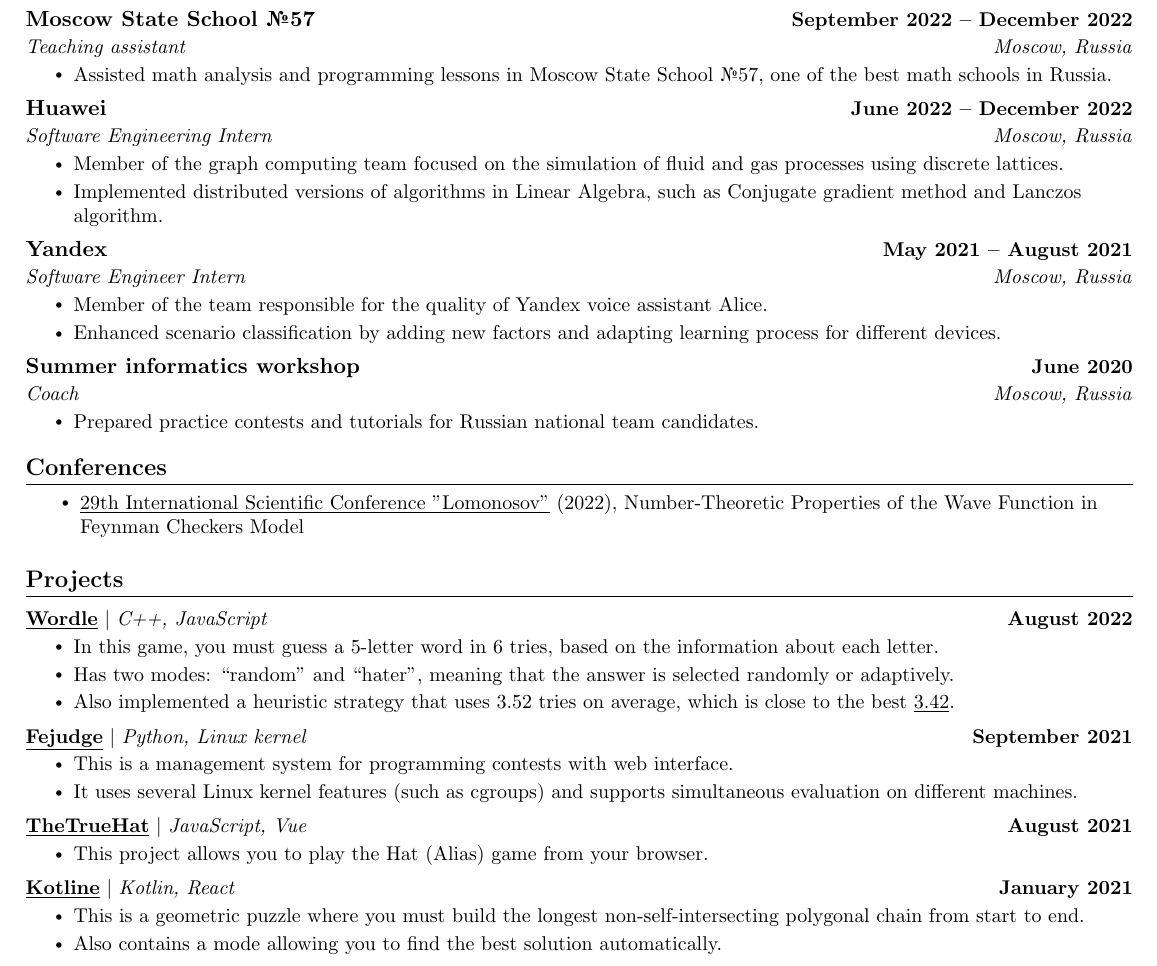
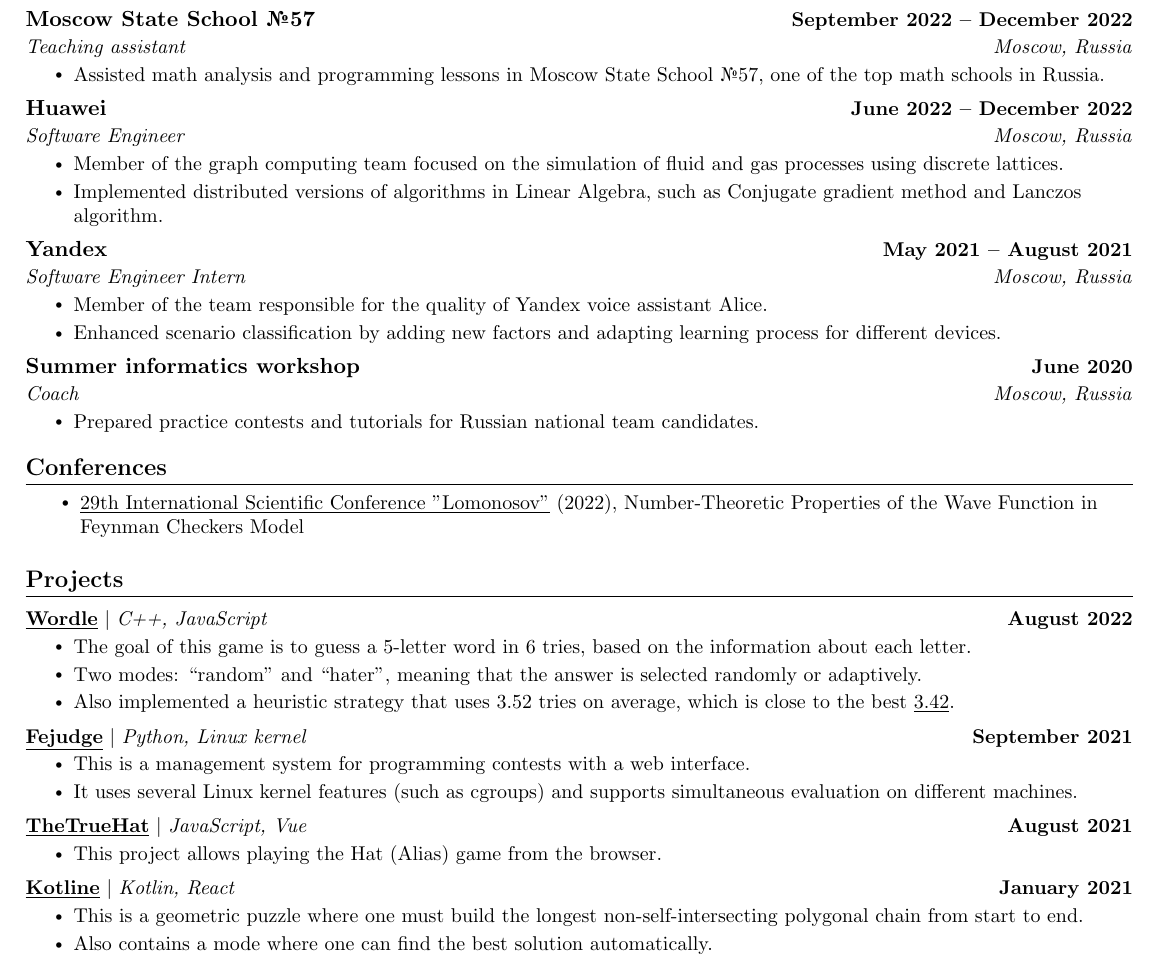
Before and after one commit to kuyanov/CV, a LaTeX CV (math/CV-math.tex): part of page 1 of 2, cut so that both start at the same text. Compiled offline with pdfLaTeX.

Commit message:
Updated CV-math

```diff
--- a/math/CV-math.tex
+++ b/math/CV-math.tex
@@ -127,12 +127,12 @@
         {Moscow State School №57}{September 2022 -- December 2022}
         {Teaching assistant}{Moscow, Russia}
         \resumeItemListStart
-            \resumeItem{Assisted math analysis and programming lessons in Moscow State School №57, one of the best math schools in Russia.}
+            \resumeItem{Assisted math analysis and programming lessons in Moscow State School №57, one of the top math schools in Russia.}
         \resumeItemListEnd
 
         \resumeTwoLineHeading
         {Huawei}{June 2022 -- December 2022}
-        {Software Engineering Intern}{Moscow, Russia}
+        {Software Engineer}{Moscow, Russia}
         \resumeItemListStart
             \resumeItem{Member of the graph computing team focused on the simulation of fluid and gas processes using discrete lattices.}
             \resumeItem{Implemented distributed versions of algorithms in Linear Algebra, such as Conjugate gradient method and Lanczos algorithm.}
@@ -168,29 +168,29 @@
         \resumeProjectHeading
         {\textbf{\href{https://github.com/kuyanov/wordle}{\underline{Wordle}}} $|$ \emph{C++, JavaScript}}{August 2022}
         \resumeItemListStart
-            \resumeItem{In this game, you must guess a 5-letter word in 6 tries, based on the information about each letter.}
-            \resumeItem{Has two modes: ``random'' and ``hater'', meaning that the answer is selected randomly or adaptively.}
+            \resumeItem{The goal of this game is to guess a 5-letter word in 6 tries, based on the information about each letter.}
+            \resumeItem{Two modes: ``random'' and ``hater'', meaning that the answer is selected randomly or adaptively.}
             \resumeItem{Also implemented a heuristic strategy that uses 3.52 tries on average, which is close to the best \href{https://auction-upload-files.s3.amazonaws.com/Wordle_Paper_Final.pdf}{\underline{3.42}}.}
         \resumeItemListEnd
 
         \resumeProjectHeading
         {\textbf{\href{https://github.com/m20-sch57/fejudge}{\underline{Fejudge}}} $|$ \emph{Python, Linux kernel}}{September 2021}
         \resumeItemListStart
-            \resumeItem{This is a management system for programming contests with web interface.}
+            \resumeItem{This is a management system for programming contests with a web interface.}
             \resumeItem{It uses several Linux kernel features (such as cgroups) and supports simultaneous evaluation on different machines.}
         \resumeItemListEnd
 
         \resumeProjectHeading
         {\textbf{\href{https://github.com/m20-sch57/thetruehat}{\underline{TheTrueHat}}} $|$ \emph{JavaScript, Vue}}{August 2021}
         \resumeItemListStart
-            \resumeItem{This project allows you to play the Hat (Alias) game from your browser.}
+            \resumeItem{This project allows playing the Hat (Alias) game from the browser.}
         \resumeItemListEnd
 
         \resumeProjectHeading
         {\textbf{\href{https://github.com/JaggedLine/kotline}{\underline{Kotline}}} $|$ \emph{Kotlin, React}}{January 2021}
         \resumeItemListStart
-            \resumeItem{This is a geometric puzzle where you must build the longest non-self-intersecting polygonal chain from start to end.}
-            \resumeItem{Also contains a mode allowing you to find the best solution automatically.}
+            \resumeItem{This is a geometric puzzle where one must build the longest non-self-intersecting polygonal chain from start to end.}
+            \resumeItem{Also contains a mode where one can find the best solution automatically.}
         \resumeItemListEnd
 
     \resumeSubHeadingListEnd
```
Also changed, not shown: math/CV-math.pdf.
